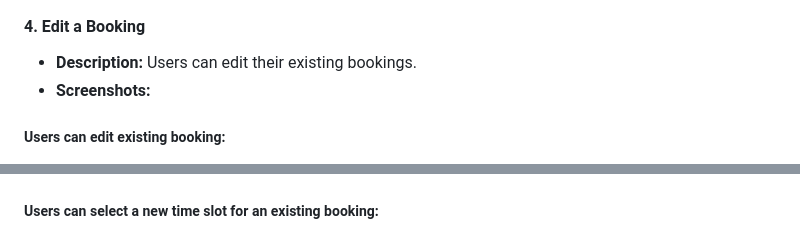
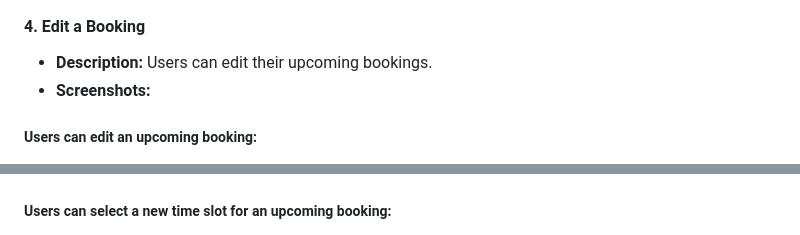
Before and after one commit to Taybe2/community-booker, a Markdown page: README.md, 2 parts joined by grey strips. GitHub-like rendering.

```diff
--- a/README.md
+++ b/README.md
@@ -138,11 +138,11 @@ Using GitHub Project Boards streamlined task management and ensured timely deliv
    ![Create a Booking Screenshot](/docs/images/features/create-booking.png)
 
 #### 4. **Edit a Booking**
-  - **Description:** Users can edit their existing bookings.
+  - **Description:** Users can edit their upcoming bookings.
   - **Screenshots:**
-  ##### Users can edit existing booking:
+  ##### Users can edit an upcoming booking:
   ![Edit a Booking Screenshot](/docs/images/features/edit-booking.png)
-  ##### Users can select a new time slot for an existing booking:
+  ##### Users can select a new time slot for an upcoming booking:
   ![Select a New time Slot for a Booking Screenshot](/docs/images/features/reschedule-booking.png)
 
 #### 5. **Booking Privacy Settings**
```
Also changed, not shown: other parts of README.md (+17 -4 lines), docs/images/features/admin-bookings.png (added), docs/images/features/admin-community-centre.png (added), docs/images/features/admin-home.png (added), docs/images/features/admin-time-slots.png (added), docs/images/features/cancel-booking.png (added).
